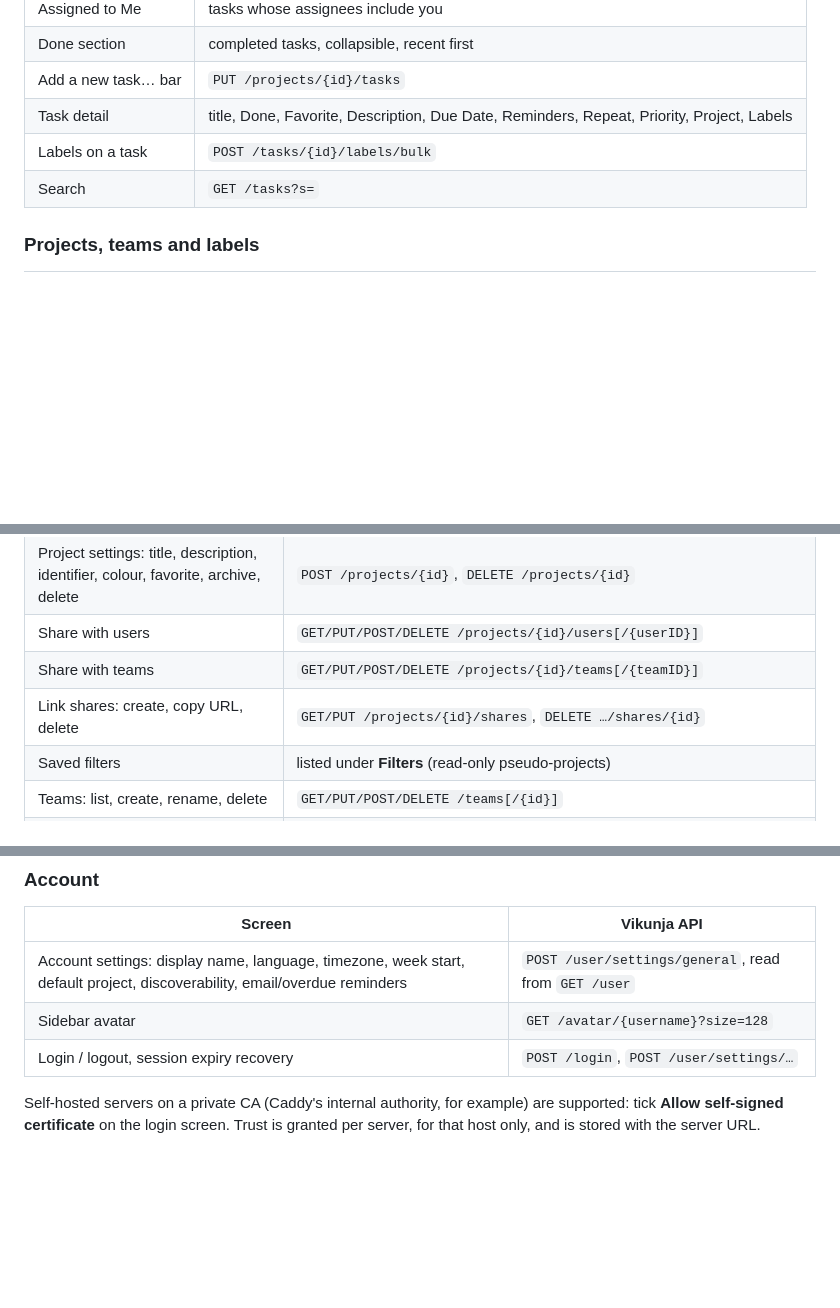
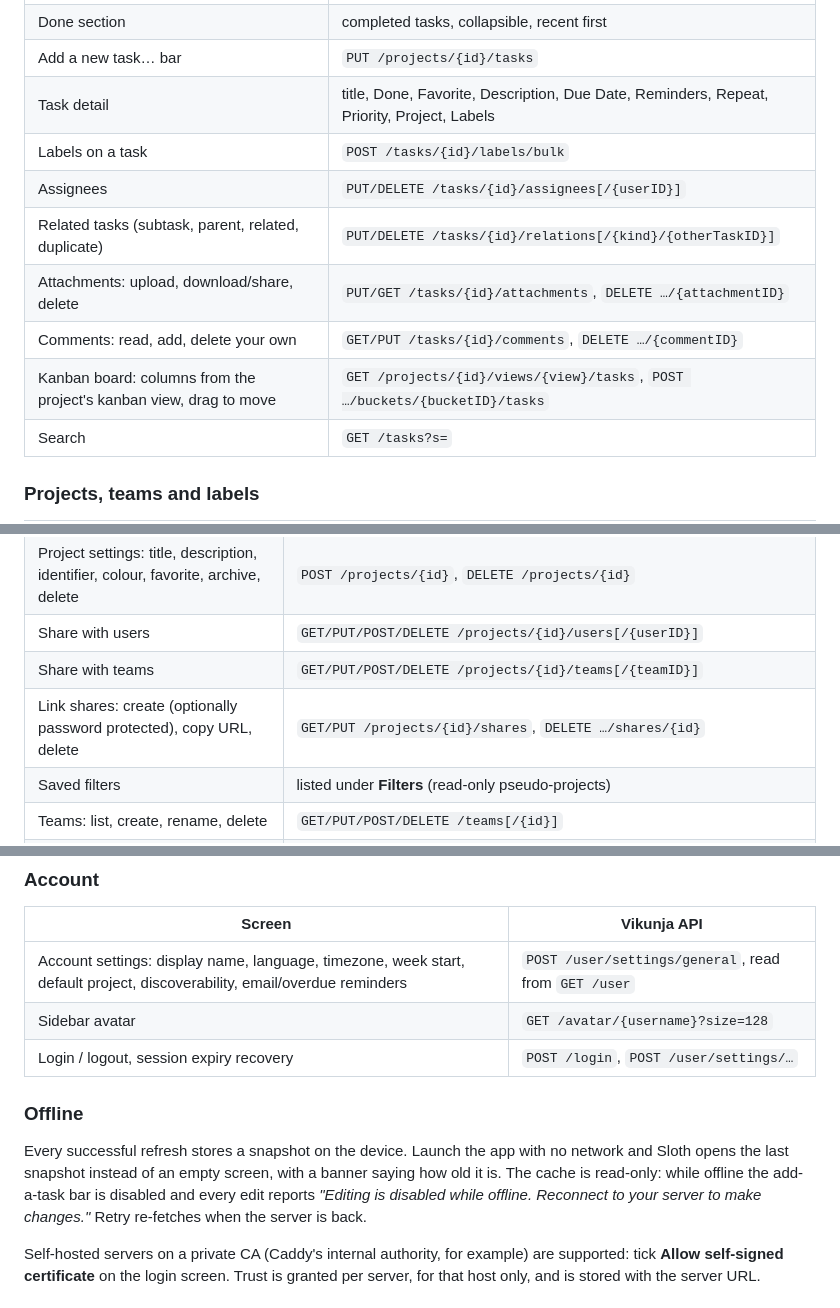
Before and after one commit to kurobeats/sloth, a Markdown page: README.md, 3 parts joined by grey strips. GitHub-like rendering; blank space fills up the shorter version.

Commit message:
README: kanban, relations, attachments, comments and offline cache

```diff
--- a/README.md
+++ b/README.md
@@ -38,6 +38,11 @@ web UI calls it too.
 | Add a new task… bar | `PUT /projects/{id}/tasks` |
 | Task detail | title, Done, Favorite, Description, Due Date, Reminders, Repeat, Priority, Project, Labels |
 | Labels on a task | `POST /tasks/{id}/labels/bulk` |
+| Assignees | `PUT/DELETE /tasks/{id}/assignees[/{userID}]` |
+| Related tasks (subtask, parent, related, duplicate) | `PUT/DELETE /tasks/{id}/relations[/{kind}/{otherTaskID}]` |
+| Attachments: upload, download/share, delete | `PUT/GET /tasks/{id}/attachments`, `DELETE …/{attachmentID}` |
+| Comments: read, add, delete your own | `GET/PUT /tasks/{id}/comments`, `DELETE …/{commentID}` |
+| Kanban board: columns from the project's kanban view, drag to move | `GET /projects/{id}/views/{view}/tasks`, `POST …/buckets/{bucketID}/tasks` |
 | Search | `GET /tasks?s=` |
 
 ### Projects, teams and labels
@@ -48,7 +53,7 @@ web UI calls it too.
 | Project settings: title, description, identifier, colour, favorite, archive, delete | `POST /projects/{id}`, `DELETE /projects/{id}` |
 | Share with users | `GET/PUT/POST/DELETE /projects/{id}/users[/{userID}]` |
 | Share with teams | `GET/PUT/POST/DELETE /projects/{id}/teams[/{teamID}]` |
-| Link shares: create, copy URL, delete | `GET/PUT /projects/{id}/shares`, `DELETE …/shares/{id}` |
+| Link shares: create (optionally password protected), copy URL, delete | `GET/PUT /projects/{id}/shares`, `DELETE …/shares/{id}` |
 | Saved filters | listed under **Filters** (read-only pseudo-projects) |
 | Teams: list, create, rename, delete | `GET/PUT/POST/DELETE /teams[/{id}]` |
 | Team members: add, remove, admin toggle | `GET /teams/{id}` (members embedded), `PUT/DELETE /teams/{id}/members…`, `POST /teams/{id}/members/{username}/admin` |
@@ -61,6 +66,15 @@ web UI calls it too.
 | Account settings: display name, language, timezone, week start, default project, discoverability, email/overdue reminders | `POST /user/settings/general`, read from `GET /user` |
 | Sidebar avatar | `GET /avatar/{username}?size=128` |
 | Login / logout, session expiry recovery | `POST /login`, `POST /user/settings/…` |
+
+### Offline
+
+Every successful refresh stores a snapshot on the device. Launch the app with no
+network and Sloth opens the last snapshot instead of an empty screen, with a
+banner saying how old it is. The cache is read-only: while offline the add-a-task
+bar is disabled and every edit reports *"Editing is disabled while offline.
+Reconnect to your server to make changes."* Retry re-fetches when the server is
+back.
 
 Self-hosted servers on a private CA (Caddy's internal authority, for example) are
 supported: tick **Allow self-signed certificate** on the login screen. Trust is
```
